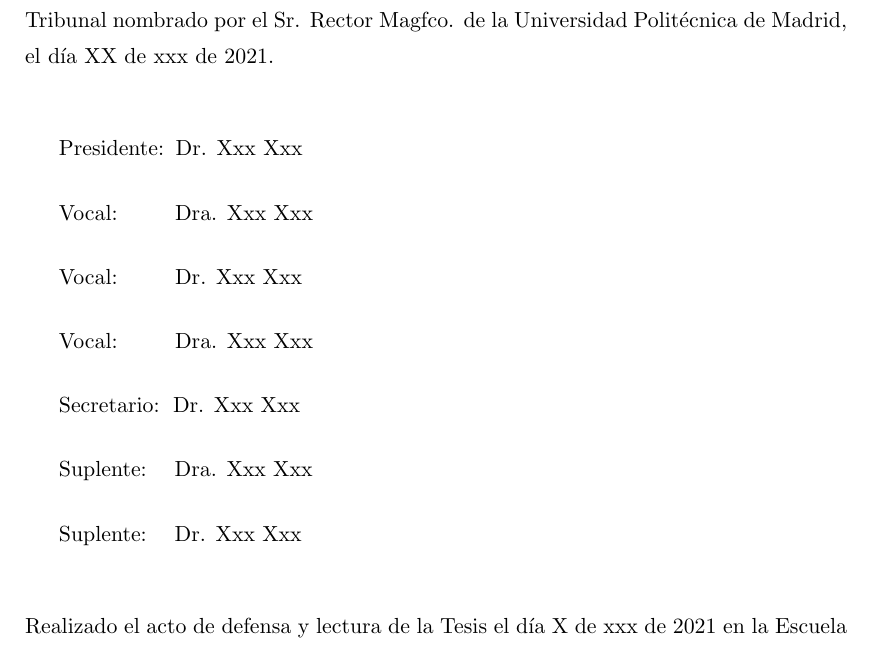
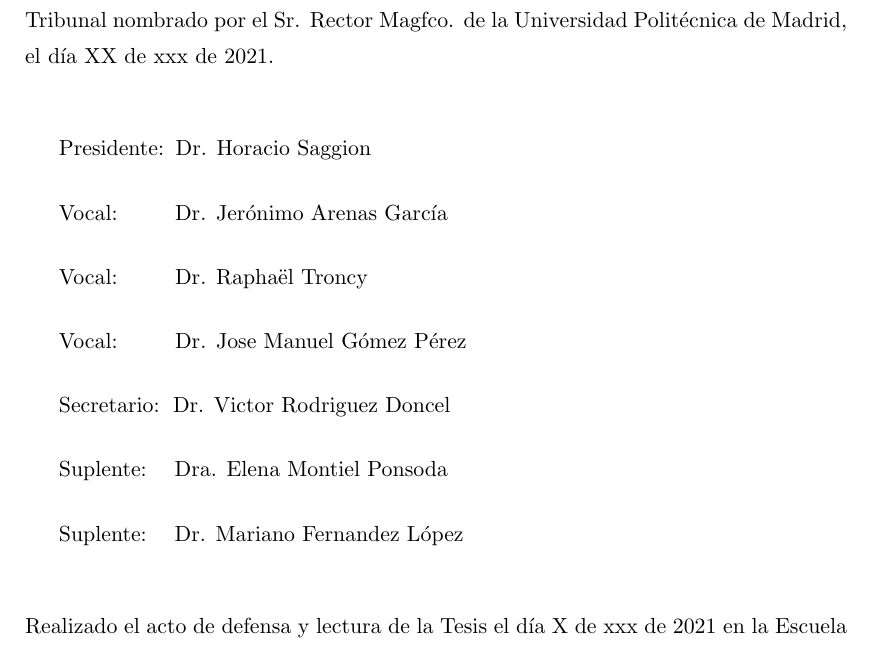
Before and after one commit to cbadenes/phd-thesis, a LaTeX thesis (Thesis.tex): part of page 3 of 212, cut so that both start at the same text. Compiled offline with pdfLaTeX.

Commit message:
added tribunal

```diff
--- a/Thesis.tex
+++ b/Thesis.tex
@@ -239,25 +239,25 @@
 Madrid, el d\'{i}a XX de xxx de 2021.
 
 \vspace{10mm}
-Presidente:\hspace{0.3mm} Dr. Xxx Xxx
+Presidente:\hspace{0.3mm} Dr. Horacio Saggion
 
 \vspace{5mm}
-Vocal: \hspace{6.7mm} Dra. Xxx Xxx
+Vocal: \hspace{6.7mm} Dr. Jerónimo Arenas García
 
 \vspace{5mm}
-Vocal: \hspace{6.7mm} Dr. Xxx Xxx
+Vocal: \hspace{6.7mm} Dr. Raphaël Troncy
 
 \vspace{5mm}
-Vocal: \hspace{6.7mm} Dra. Xxx Xxx
+Vocal: \hspace{6.7mm} Dr. Jose Manuel Gómez Pérez
 
 \vspace{5mm}
-Secretario:\hspace{0.65mm} Dr. Xxx Xxx
+Secretario:\hspace{0.65mm} Dr. Victor Rodriguez Doncel
 
 \vspace{5mm}
-Suplente: \hspace{1.5mm} Dra. Xxx Xxx
+Suplente: \hspace{1.5mm} Dra. Elena Montiel Ponsoda
 
 \vspace{5mm}
-Suplente: \hspace{1.5mm} Dr. Xxx Xxx
+Suplente: \hspace{1.5mm} Dr. Mariano Fernandez López
 
 \vspace{10mm}
 \noindent Realizado el acto de defensa y lectura de la Tesis el d\'{i}a X de xxx de 2021 en la Escuela T\'ecnica Superior de Ingenieros Inform\'aticos
```
Also changed, not shown: multilinguality/multilinguality.tex (+1 -1 lines), 10 other files.
